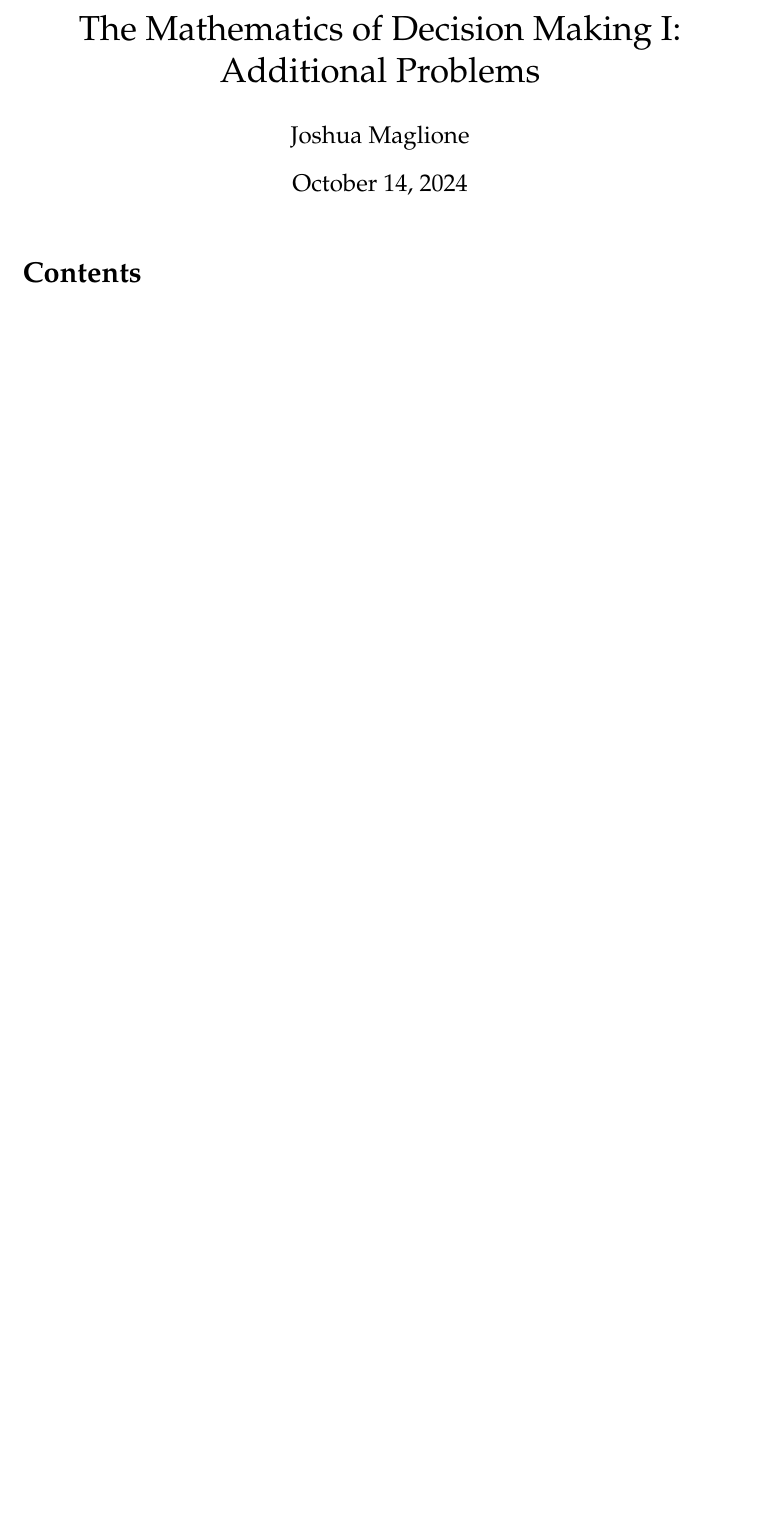
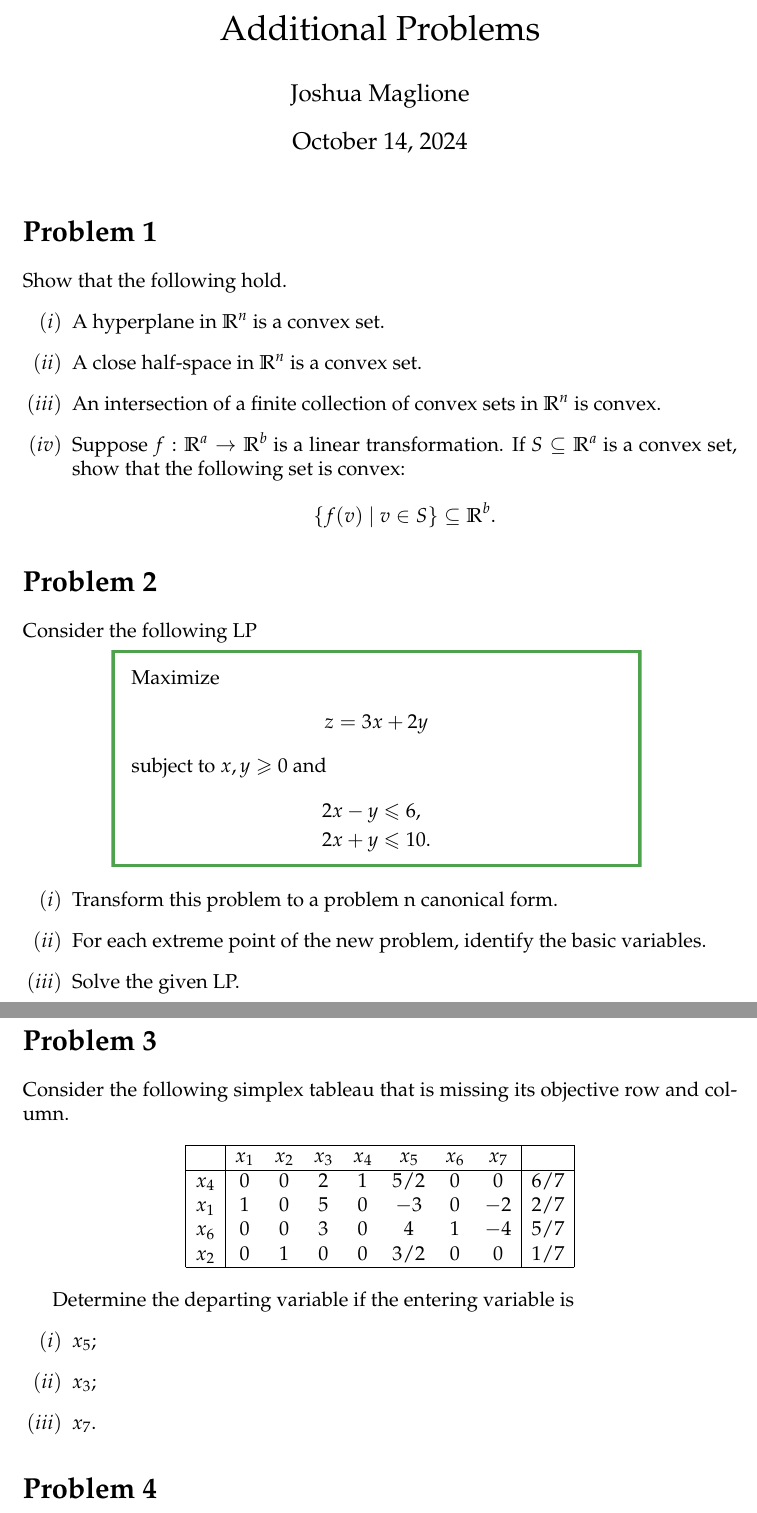
Before and after one commit to joshmaglione/MA437-Notes, a LaTeX document (Problems/Problems.tex): part of the page before the commit and two parts of pages 1 and 2 of 2 after it, the two joined at a grey line, cut at the place of the change, the shorter picture padded with empty space. Compiled offline with pdfLaTeX.

Commit message:
problems for thursday

```diff
--- a/Problems/Problems.tex
+++ b/Problems/Problems.tex
@@ -142,16 +142,76 @@
 
 \allowdisplaybreaks
 
-\title{The Mathematics of Decision Making I: Additional Problems}
+\title{Additional Problems}
 \author{Joshua Maglione}
 \date{\today}
 
 \begin{document}
 
 \maketitle
-\tableofcontents
 
+\section*{Problem 1}
 
+Show that the following hold.
+\begin{enumerate}[label=$(\roman* )$]
+    \item A hyperplane in $\mathbb{R}^n$ is a convex set.
+    \item A close half-space in $\mathbb{R}^n$ is a convex set.
+    \item An intersection of a finite collection of convex sets in
+    $\mathbb{R}^n$ is convex.
+    \item Suppose $f : \mathbb{R}^a \to \mathbb{R}^b$ is a linear
+    transformation. If $S\subseteq \mathbb{R}^a$ is a convex set, show that the
+    following set is convex:
+    \[
+        \left\{ f(v) ~\middle|~ v\in S \right\} \subseteq \mathbb{R}^b.
+    \]
+\end{enumerate}
+
+\section*{Problem 2}
+
+Consider the following LP
+
+\begin{myboxex}[0.75]
+    Maximize
+    \begin{align*}
+        z &= 3x + 2y
+    \end{align*}
+    subject to $x,y\geq 0$ and
+    \begin{align*}
+        2x - y &\leq 6, \\
+        2x + y &\leq 10.
+    \end{align*}
+\end{myboxex}
+\begin{enumerate}[label=$(\roman* )$]
+    \item Transform this problem to a problem n canonical form.
+    \item For each extreme point of the new problem, identify the basic
+    variables.
+    \item Solve the given LP.
+\end{enumerate}
+
+\section*{Problem 3}
+
+Consider the following simplex tableau that is missing its objective row and
+column.
+
+\begin{center}
+    \begin{tabular}{|c|ccccccc|c|}
+        \hline
+        & $x_1$ & $x_2$ & $x_3$ & $x_4$ & $x_5$ & $x_6$ & $x_7$ & \\ \hline
+        $x_4$ & $0$ & $0$ & $2$ & $1$ & $5/2$ & $0$ & $0$ & $6/7$ \\
+        $x_1$ & $1$ & $0$ & $5$ & $0$ & $-3$ & $0$ & $-2$ & $2/7$ \\
+        $x_6$ & $0$ & $0$ & $3$ & $0$ & $4$ & $1$ & $-4$ & $5/7$ \\
+        $x_2$ & $0$ & $1$ & $0$ & $0$ & $3/2$ & $0$ & $0$ & $1/7$ \\ \hline
+    \end{tabular}
+\end{center}
+
+Determine the departing variable if the entering variable is
+\begin{enumerate}[label=$(\roman*)$]
+    \item $x_5$;
+    \item $x_3$;
+    \item $x_7$.
+\end{enumerate}
+
+\section*{Problem 4}
 
 
 
```
Also changed, not shown: Notes/LectureNotes.tex (+4 -1 lines), Notes/LectureNotes.pdf, Problems/Problems.pdf.
